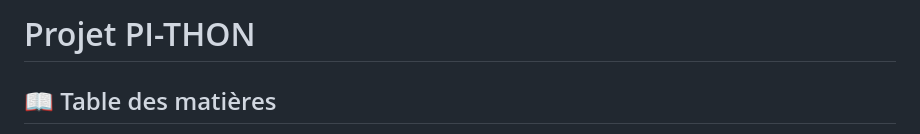
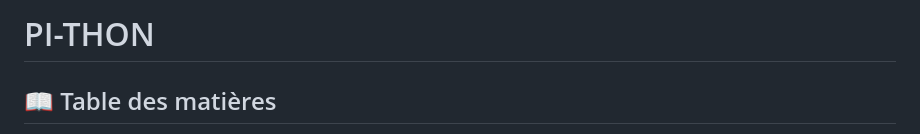
Before and after one commit to A-Jeaugey/PI-THON, a Markdown page: README.md, the part around one of its changes. GitHub-like rendering.

```diff
--- a/README.md
+++ b/README.md
@@ -5,5 +6,6 @@
 
-# Projet PI-THON
+
+# PI-THON
 
 ## 📖 Table des matières
 
```
Also changed, not shown: other parts of README.md (+1 -0 lines).
